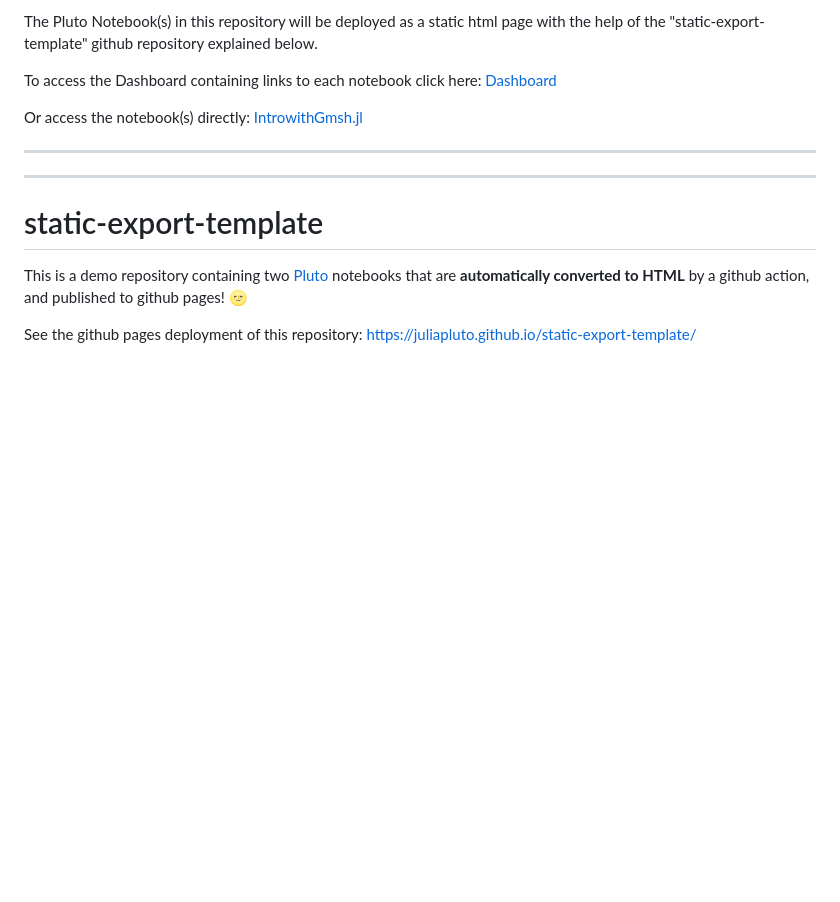
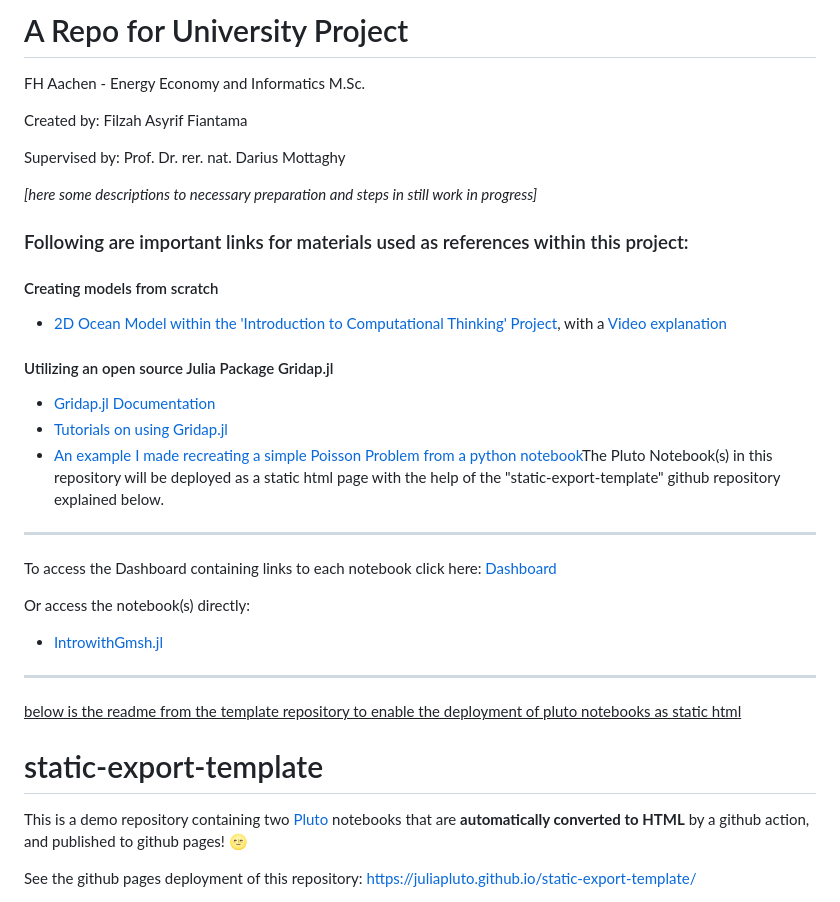
Before and after one commit to filzahfiantama/FEMJuliawithGridap, a Markdown page: README.md, the part around the change. Drawn GitHub-style; blank space fills up the shorter version.

Commit message:
Reorganize and prepare README.md

```diff
--- a/README.md
+++ b/README.md
@@ -1,9 +1,27 @@
-The Pluto Notebook(s) in this repository will be deployed as a static html page with the help of the "static-export-template" github repository explained below.
+# A Repo for University Project
+FH Aachen - Energy Economy and Informatics M.Sc.
 
+Created by: Filzah Asyrif Fiantama
+
+Supervised by: Prof. Dr. rer. nat. Darius Mottaghy
+
+*[here some descriptions to necessary preparation and steps in still work in progress]*
+
+### Following are important links for materials used as references within this project:
+
+#### Creating models from scratch
+- [2D Ocean Model within the 'Introduction to Computational Thinking' Project](https://computationalthinking.mit.edu/Fall23/climate_science/2d_advection_diffusion/), with a [Video explanation](https://www.youtube.com/live/waOzCGDNPzk?si=1a5TezNueDXqocEf)
+
+#### Utilizing an open source Julia Package Gridap.jl
+- [Gridap.jl Documentation](https://gridap.github.io/Gridap.jl/stable/)
+- [Tutorials on using Gridap.jl](https://gridap.github.io/Tutorials/dev/#Introduction-1)
+- [An example I made recreating a simple Poisson Problem from a python notebook](https://filzahfiantama.github.io/FEMJuliawithGridap/IntrowithGmsh.html)The Pluto Notebook(s) in this repository will be deployed as a static html page with the help of the "static-export-template" github repository explained below.
+
+__________________________________________________________________________________________________________________
 To access the Dashboard containing links to each notebook click here: [Dashboard](https://filzahfiantama.github.io/FEMJuliawithGridap/)
 
 Or access the notebook(s) directly:
-[IntrowithGmsh.jl](https://filzahfiantama.github.io/FEMJuliawithGridap/IntrowithGmsh.html)
+- [IntrowithGmsh.jl](https://filzahfiantama.github.io/FEMJuliawithGridap/IntrowithGmsh.html)
 
 
 
@@ -12,8 +30,9 @@ Or access the notebook(s) directly:
 
 
 
-______________________________________________________________________________________________________
-______________________________________________________________________________________________________
+__________________________________________________________________________________________________________________
+<ins>below is the readme from the template repository to enable the deployment of pluto notebooks as static html</ins>
+
 # static-export-template
 
 This is a demo repository containing two [Pluto](https://github.com/fonsp/Pluto.jl) notebooks that are **automatically converted to HTML** by a github action, and published to github pages! 🌝
```
